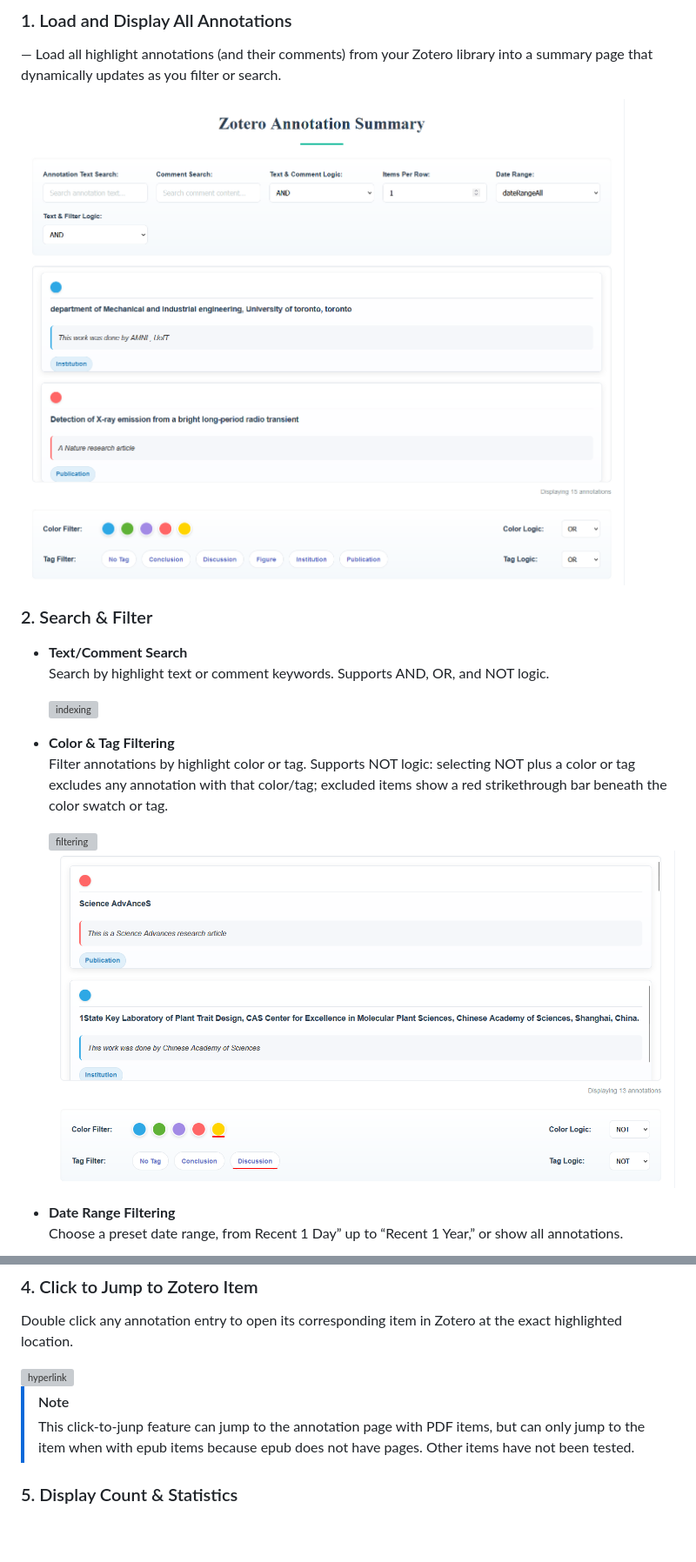
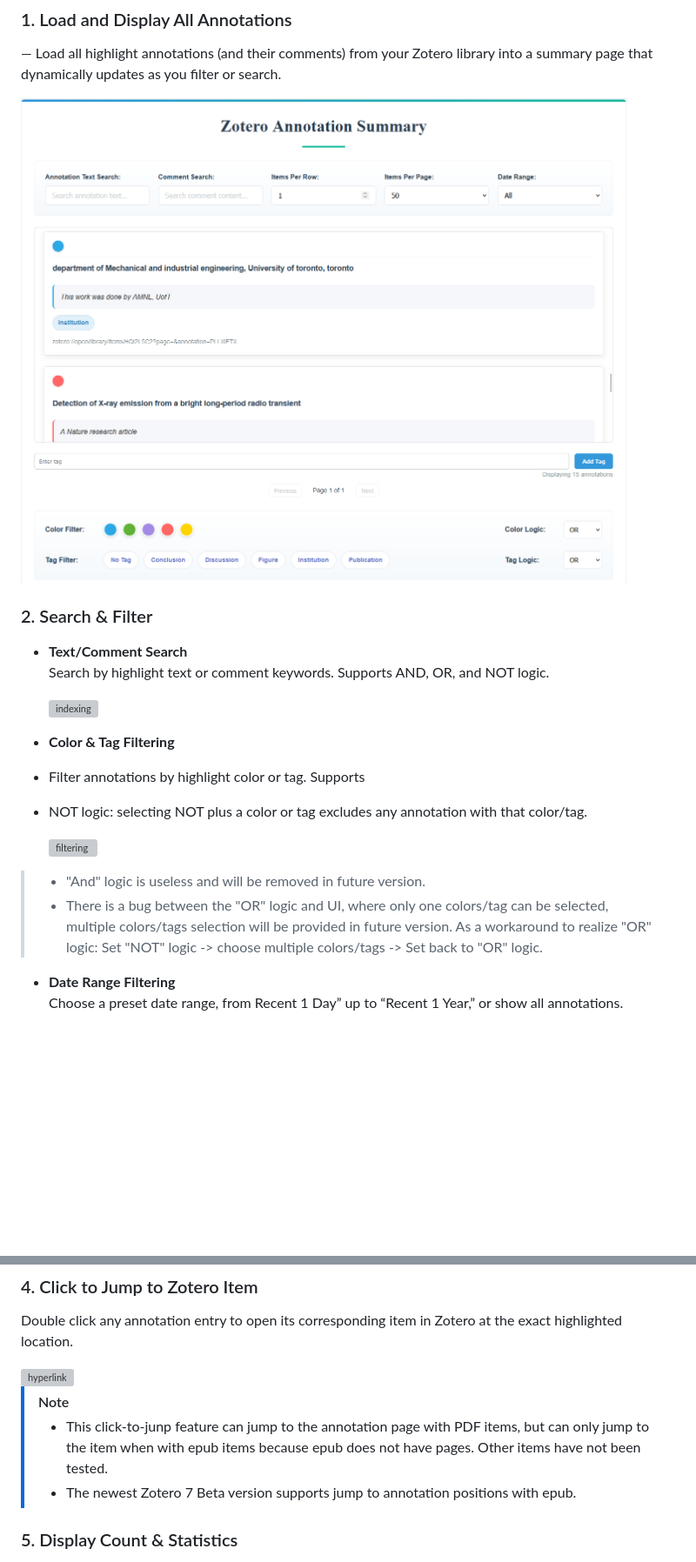
Before and after one commit to OneOneLiu/zotero-annotation-summary, a Markdown page: README_en.md, 2 parts joined by grey strips. Shown: that part at 87% size. Rendered like a GitHub page; pictures changed too: doc/images/introduction.png; blank space fills up the shorter version; grey boxes are pictures that could not be loaded.

```diff
--- a/README_en.md
+++ b/README_en.md
@@ -36,10 +36,13 @@ A Zotero plugin that extracts and displays all highlights and notes from your li
   <img src="./doc/images/indexing.gif" alt="indexing" width="800">
 
 - **Color & Tag Filtering**
-  Filter annotations by highlight color or tag. Supports NOT logic: selecting NOT plus a color or tag excludes any annotation with that color/tag; excluded items show a red strikethrough bar beneath the color swatch or tag.
+- Filter annotations by highlight color or tag. Supports
+- NOT logic: selecting NOT plus a color or tag excludes any annotation with that color/tag.
 
   <img src="./doc/images/filtering.gif" alt="filtering" width="800">
-  <img src="./doc/images/Not.png" alt="not" width="800">
+
+> - "And" logic is useless and will be removed in future version.
+> - There is a bug between the "OR" logic and UI, where only one colors/tag can be selected, multiple colors/tags selection will be provided in future version. As a workaround to realize "OR" logic: Set "NOT" logic -> choose multiple colors/tags -> Set back to "OR" logic.
 
 - **Date Range Filtering**
   Choose a preset date range, from Recent 1 Day” up to “Recent 1 Year,” or show all annotations.
@@ -59,7 +62,8 @@ Double click any annotation entry to open its corresponding item in Zotero at th
 <img src="./doc/images/hyperlink.gif" alt="hyperlink" width="800">
 
 > [!note]
-> This click-to-junp feature can jump to the annotation page with PDF items, but can only jump to the item when with epub items because epub does not have pages. Other items have not been tested.
+> - This click-to-junp feature can jump to the annotation page with PDF items, but can only jump to the item when with epub items because epub does not have pages. Other items have not been tested.
+> - The newest Zotero 7 Beta version supports jump to annotation positions with epub.
 
 ### 5. Display Count & Statistics
 
```
Also changed, not shown: other parts of README_en.md (+13 -3 lines), README.md (+22 -10 lines), doc/images/daterange.png, doc/images/deletetag.gif (added), 2 other files.
